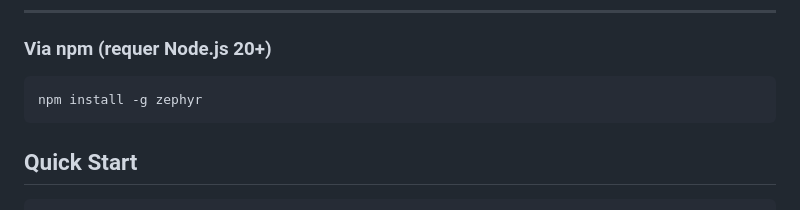
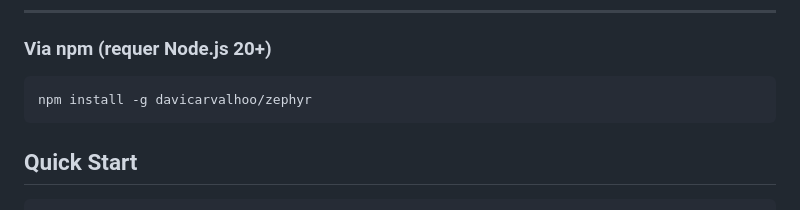
Before and after one commit to DaviCarvalhoo/zephyr, a Markdown page: README.md, the part around the change. GitHub-like rendering.

Commit message:
docs: update npm installation command to reference the repository source

````diff
--- a/README.md
+++ b/README.md
@@ -54,7 +54,7 @@ docker compose run --rm zephyr --version     # ver versão
 ### Via npm (requer Node.js 20+)
 
 ```bash
-npm install -g zephyr
+npm install -g davicarvalhoo/zephyr
 ```
 
 ## Quick Start
````
